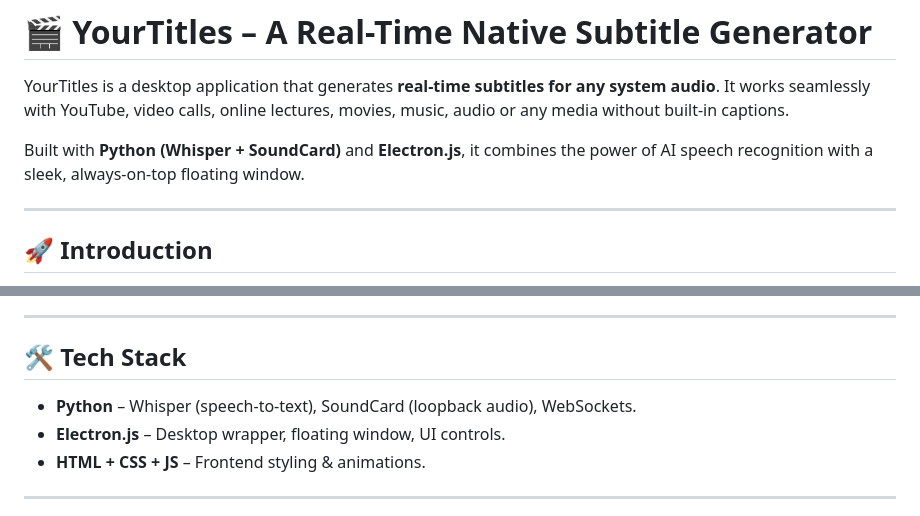
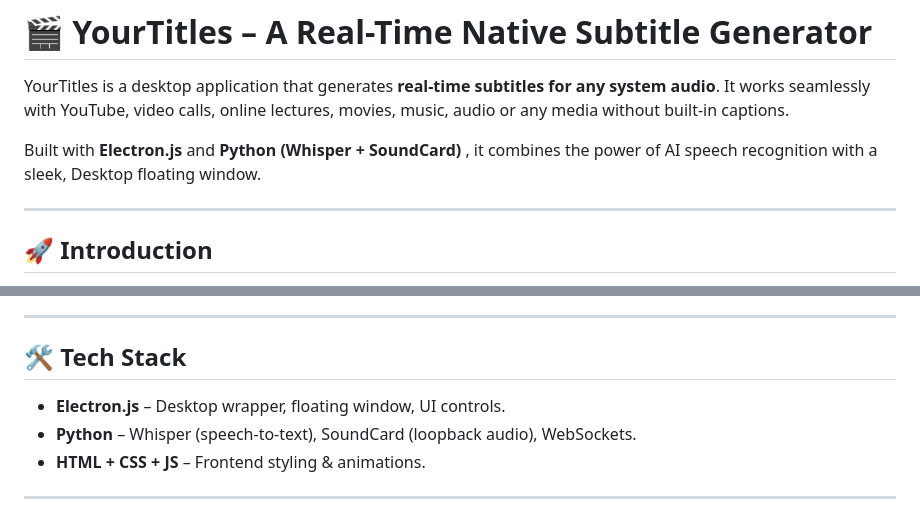
Before and after one commit to FawazKhan1011/Realtime-Native-Subtitles-Generator, a Markdown page: README.md, 2 parts joined by grey strips. Rendered like a GitHub page.

```diff
--- a/README.md
+++ b/README.md
@@ -3,7 +3,7 @@
 YourTitles is a desktop application that generates **real-time subtitles for any system audio**.
 It works seamlessly with YouTube, video calls, online lectures, movies, music, audio or any media without built-in captions.
 
-Built with **Python (Whisper + SoundCard)** and **Electron.js**, it combines the power of AI speech recognition with a sleek, always-on-top floating window.
+Built with **Electron.js** and **Python (Whisper + SoundCard)** , it combines the power of AI speech recognition with a sleek, Desktop floating window.
 
 ---
 
@@ -32,8 +32,8 @@ Many videos, meetings, and online streams lack proper subtitles, making them ina
 
 ## 🛠️ Tech Stack
 
+* **Electron.js** – Desktop wrapper, floating window, UI controls.
 * **Python** – Whisper (speech-to-text), SoundCard (loopback audio), WebSockets.
-* **Electron.js** – Desktop wrapper, floating window, UI controls.
 * **HTML + CSS + JS** – Frontend styling & animations.
 
 ---
```
